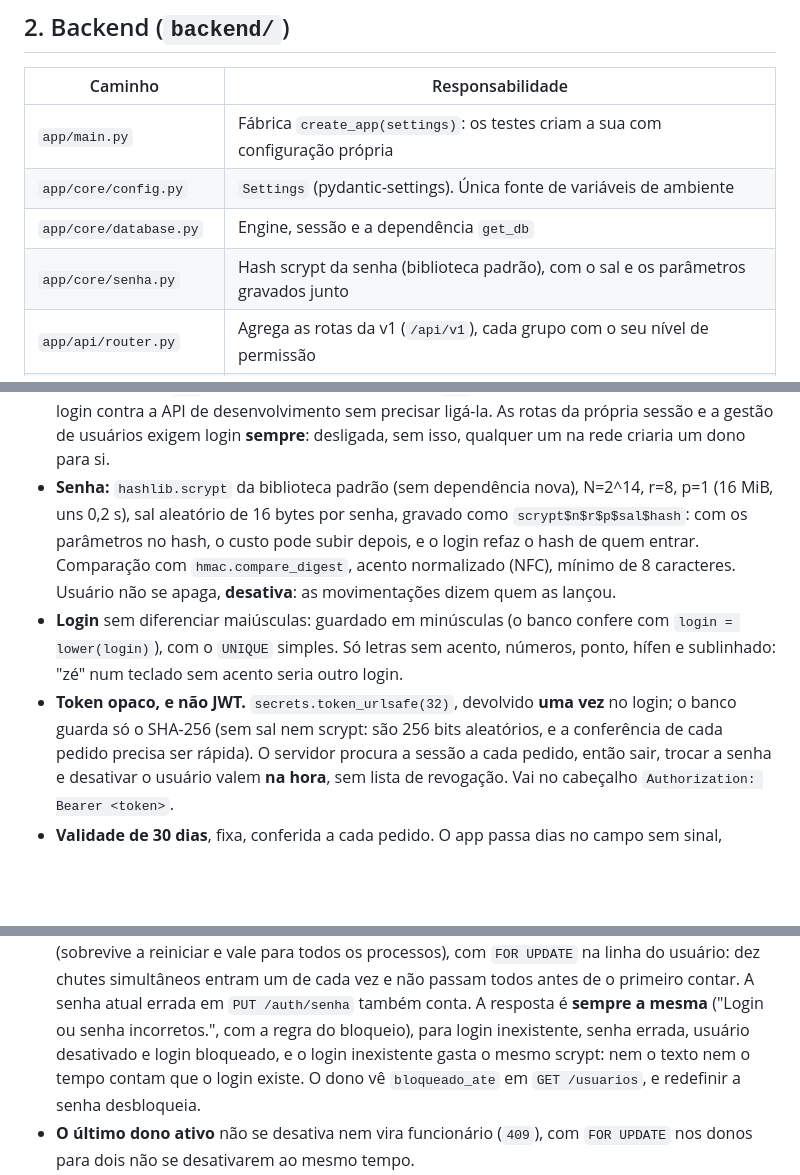
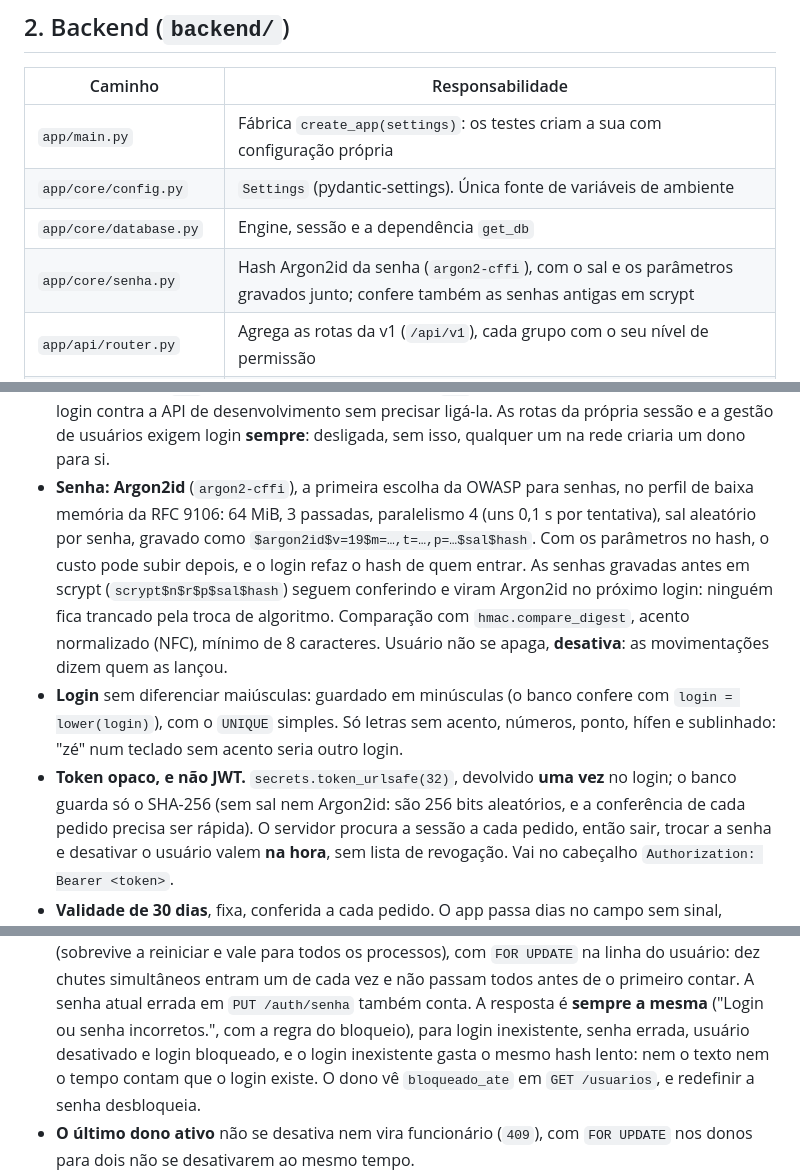
Before and after one commit to BDCACO/AgroHack, a Markdown page: docs/ARQUITETURA.md, 3 parts joined by grey strips. GitHub-like rendering; blank space fills up the shorter version.

Commit message:
docs: senha com Argon2id e a migração das senhas antigas em scrypt
Co-Authored-By: Claude Opus 5.5 <noreply@anthropic.com>

```diff
--- a/docs/ARQUITETURA.md
+++ b/docs/ARQUITETURA.md
@@ -24,7 +24,7 @@ navegador ──► Vite (:5173) ──/api──► FastAPI (:8000) ──► P
 | `app/main.py` | Fábrica `create_app(settings)`: os testes criam a sua com configuração própria |
 | `app/core/config.py` | `Settings` (pydantic-settings). Única fonte de variáveis de ambiente |
 | `app/core/database.py` | Engine, sessão e a dependência `get_db` |
-| `app/core/senha.py` | Hash scrypt da senha (biblioteca padrão), com o sal e os parâmetros gravados junto |
+| `app/core/senha.py` | Hash Argon2id da senha (`argon2-cffi`), com o sal e os parâmetros gravados junto; confere também as senhas antigas em scrypt |
 | `app/api/router.py` | Agrega as rotas da v1 (`/api/v1`), cada grupo com o seu nível de permissão |
 | `app/api/permissoes.py` | As dependências de cada nível (sessão, funcionário, dono) e quem fez o pedido |
 | `app/api/routes/` | Rotas HTTP, finas: validam entrada, chamam serviço, devolvem schema |
@@ -228,17 +228,19 @@ dois papéis: o **dono** e o **funcionário** (o peão que lança no campo). Dec
   o login contra a API de desenvolvimento sem precisar ligá-la. As rotas da própria sessão e a
   gestão de usuários exigem login **sempre**: desligada, sem isso, qualquer um na rede criaria
   um dono para si.
-- **Senha:** `hashlib.scrypt` da biblioteca padrão (sem dependência nova), N=2^14, r=8, p=1
-  (16 MiB, uns 0,2 s), sal aleatório de 16 bytes por senha, gravado como
-  `scrypt$n$r$p$sal$hash`: com os parâmetros no hash, o custo pode subir depois, e o login
-  refaz o hash de quem entrar. Comparação com `hmac.compare_digest`, acento normalizado (NFC),
+- **Senha:** **Argon2id** (`argon2-cffi`), a primeira escolha da OWASP para senhas, no
+  perfil de baixa memória da RFC 9106: 64 MiB, 3 passadas, paralelismo 4 (uns 0,1 s por
+  tentativa), sal aleatório por senha, gravado como `$argon2id$v=19$m=…,t=…,p=…$sal$hash`.
+  Com os parâmetros no hash, o custo pode subir depois, e o login refaz o hash de quem
+  entrar. As senhas gravadas antes em scrypt (`scrypt$n$r$p$sal$hash`) seguem conferindo e
+  viram Argon2id no próximo login: ninguém fica trancado pela troca de algoritmo. Comparação com `hmac.compare_digest`, acento normalizado (NFC),
   mínimo de 8 caracteres. Usuário não se apaga, **desativa**: as movimentações dizem quem as
   lançou.
 - **Login** sem diferenciar maiúsculas: guardado em minúsculas (o banco confere com
   `login = lower(login)`), com o `UNIQUE` simples. Só letras sem acento, números, ponto, hífen
   e sublinhado: "zé" num teclado sem acento seria outro login.
 - **Token opaco, e não JWT.** `secrets.token_urlsafe(32)`, devolvido **uma vez** no login; o
-  banco guarda só o SHA-256 (sem sal nem scrypt: são 256 bits aleatórios, e a conferência de
+  banco guarda só o SHA-256 (sem sal nem Argon2id: são 256 bits aleatórios, e a conferência de
   cada pedido precisa ser rápida). O servidor procura a sessão a cada pedido, então sair,
   trocar a senha e desativar o usuário valem **na hora**, sem lista de revogação. Vai no
   cabeçalho `Authorization: Bearer <token>`.
@@ -255,7 +257,7 @@ dois papéis: o **dono** e o **funcionário** (o peão que lança no campo). Dec
   dez chutes simultâneos entram um de cada vez e não passam todos antes de o primeiro contar.
   A senha atual errada em `PUT /auth/senha` também conta. A resposta é **sempre a mesma**
   ("Login ou senha incorretos.", com a regra do bloqueio), para login inexistente, senha
-  errada, usuário desativado e login bloqueado, e o login inexistente gasta o mesmo scrypt:
+  errada, usuário desativado e login bloqueado, e o login inexistente gasta o mesmo hash lento:
   nem o texto nem o tempo contam que o login existe. O dono vê `bloqueado_ate` em
   `GET /usuarios`, e redefinir a senha desbloqueia.
 - **O último dono ativo** não se desativa nem vira funcionário (`409`), com `FOR UPDATE` nos
```
Also changed, not shown: docs/TESTES.md (+3 -3 lines).
